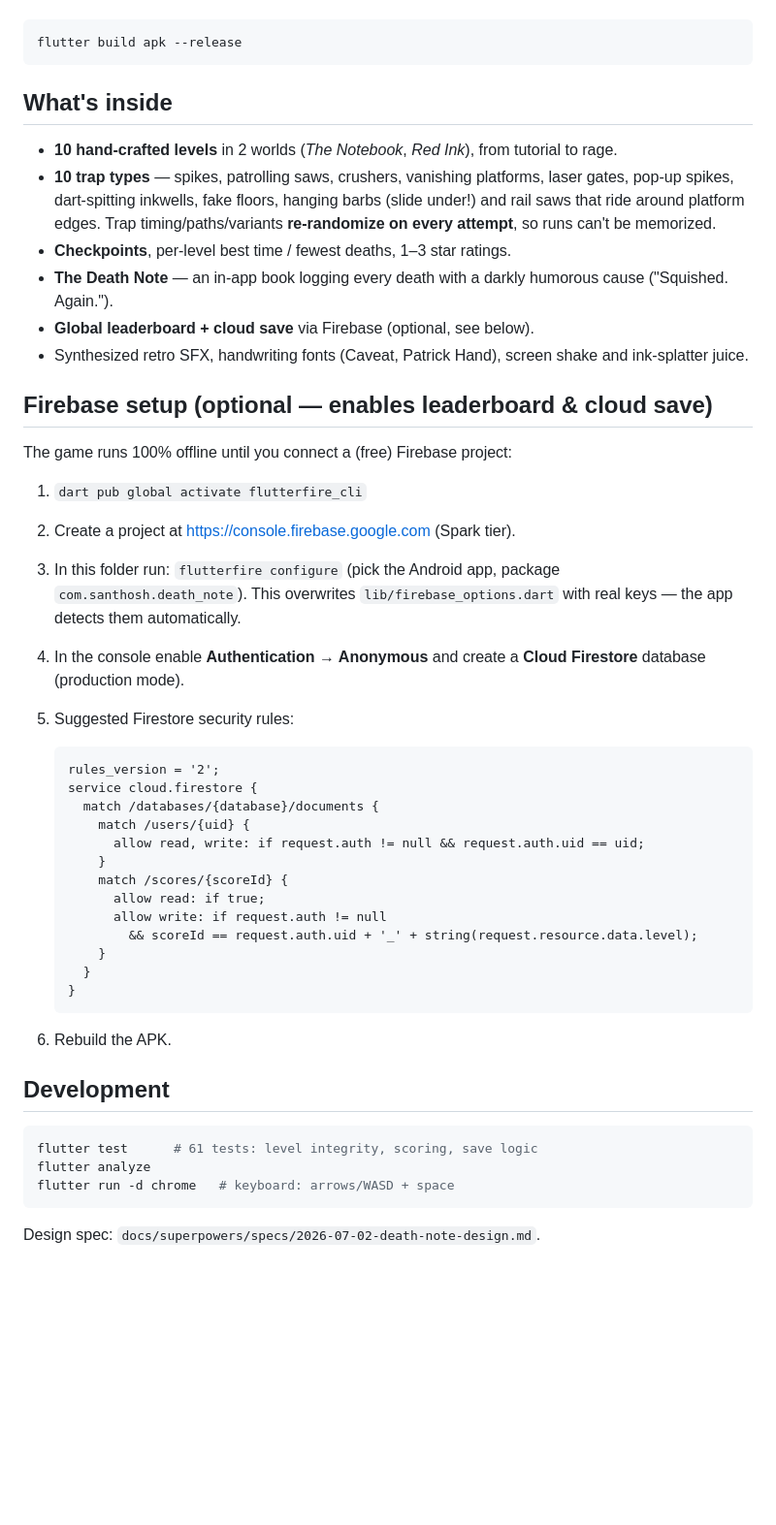
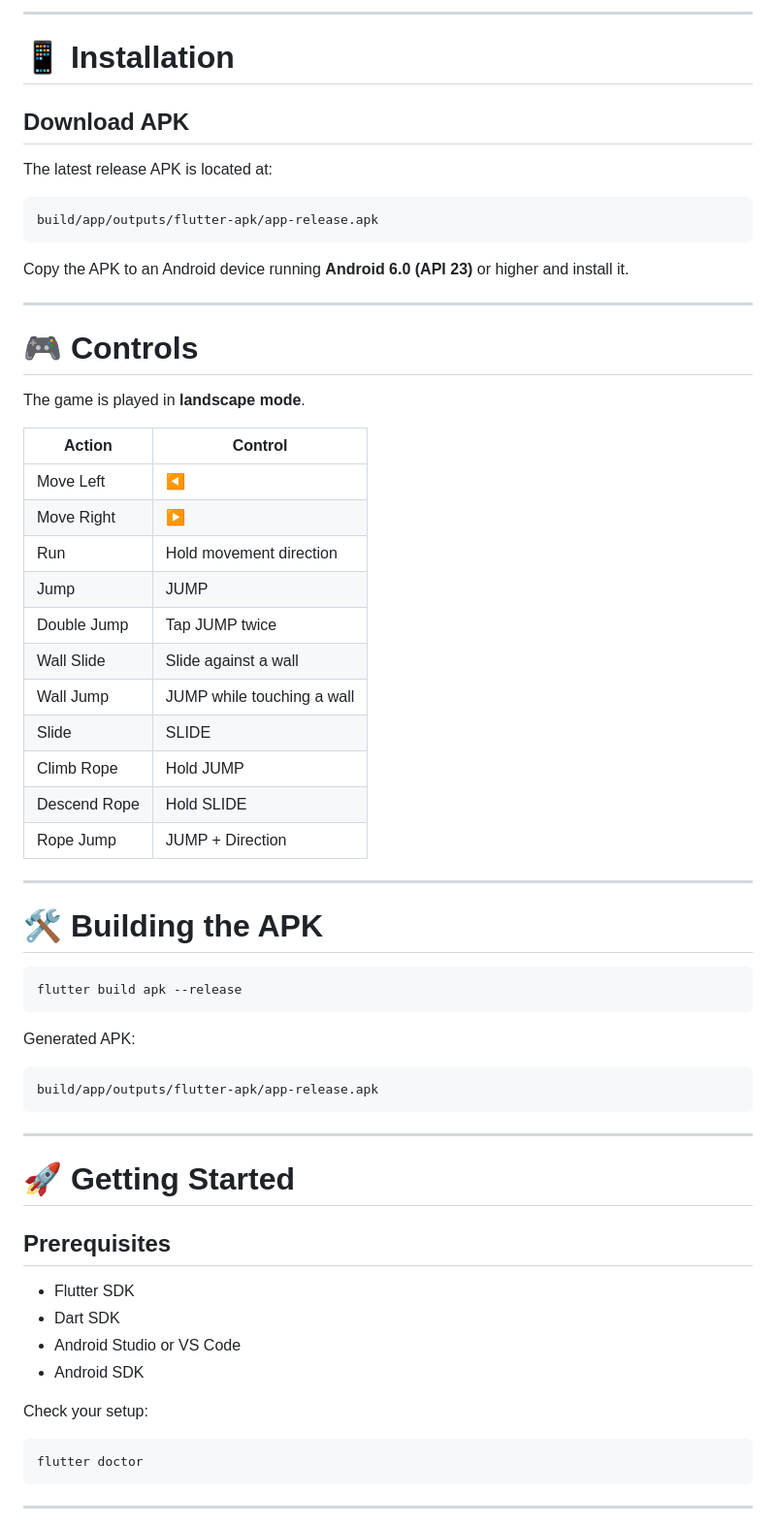
Before and after one commit to RaySanthosh/StickMan-DeathInk, a Markdown page: README.md, the part around one of its changes. Shown at 97% size. GitHub-like rendering; blank space fills up the shorter version.

Commit message:
read me is updated

````diff
--- a/README.md
+++ b/README.md
@@ -20,63 +75,67 @@ Rebuild any time with:
+---
+
+# 📱 Installation
+
+## Download APK
+
+The latest release APK is located at:
+
+```text
+build/app/outputs/flutter-apk/app-release.apk
+```
+
+Copy the APK to an Android device running **Android 6.0 (API 23)** or higher and install it.
+
+---
+
+# 🎮 Controls
+
+The game is played in **landscape mode**.
+
+| Action       | Control                    |
+| ------------ | -------------------------- |
+| Move Left    | ◀                          |
+| Move Right   | ▶                          |
+| Run          | Hold movement direction    |
+| Jump         | JUMP                       |
+| Double Jump  | Tap JUMP twice             |
+| Wall Slide   | Slide against a wall       |
+| Wall Jump    | JUMP while touching a wall |
+| Slide        | SLIDE                      |
+| Climb Rope   | Hold JUMP                  |
+| Descend Rope | Hold SLIDE                 |
+| Rope Jump    | JUMP + Direction           |
+
+---
+
+# 🛠️ Building the APK
 
 ```bash
 flutter build apk --release
 ```
 
-## What's inside
+Generated APK:
 
-- **10 hand-crafted levels** in 2 worlds (*The Notebook*, *Red Ink*),
-  from tutorial to rage.
-- **10 trap types** — spikes, patrolling saws, crushers, vanishing
-  platforms, laser gates, pop-up spikes, dart-spitting inkwells, fake
-  floors, hanging barbs (slide under!) and rail saws that ride around
-  platform edges. Trap timing/paths/variants **re-randomize on every
-  attempt**, so runs can't be memorized.
-- **Checkpoints**, per-level best time / fewest deaths, 1–3 star ratings.
-- **The Death Note** — an in-app book logging every death with a darkly
-  humorous cause ("Squished. Again.").
-- **Global leaderboard + cloud save** via Firebase (optional, see below).
-- Synthesized retro SFX, handwriting fonts (Caveat, Patrick Hand),
-  screen shake and ink-splatter juice.
+```text
+build/app/outputs/flutter-apk/app-release.apk
+```
 
-## Firebase setup (optional — enables leaderboard & cloud save)
+---
 
-The game runs 100% offline until you connect a (free) Firebase project:
+# 🚀 Getting Started
 
-1. `dart pub global activate flutterfire_cli`
-2. Create a project at <https://console.firebase.google.com> (Spark tier).
-3. In this folder run: `flutterfire configure` (pick the Android app,
-   package `com.santhosh.death_note`). This overwrites
-   `lib/firebase_options.dart` with real keys — the app detects them
-   automatically.
-4. In the console enable **Authentication → Anonymous** and create a
-   **Cloud Firestore** database (production mode).
-5. Suggested Firestore security rules:
+## Prerequisites
 
-   ```
-   rules_version = '2';
-   service cloud.firestore {
-     match /databases/{database}/documents {
-       match /users/{uid} {
-         allow read, write: if request.auth != null && request.auth.uid == uid;
-       }
-       match /scores/{scoreId} {
-         allow read: if true;
-         allow write: if request.auth != null
-           && scoreId == request.auth.uid + '_' + string(request.resource.data.level);
-       }
-     }
-   }
-   ```
+* Flutter SDK
+* Dart SDK
+* Android Studio or VS Code
+* Android SDK
 
-6. Rebuild the APK.
-
-## Development
+Check your setup:
 
 ```bash
-flutter test      # 61 tests: level integrity, scoring, save logic
-flutter analyze
-flutter run -d chrome   # keyboard: arrows/WASD + space
+flutter doctor
 ```
 
-Design spec: `docs/superpowers/specs/2026-07-02-death-note-design.md`.
+---
 
````
Also changed, not shown: other parts of README.md (+291 -18 lines).
